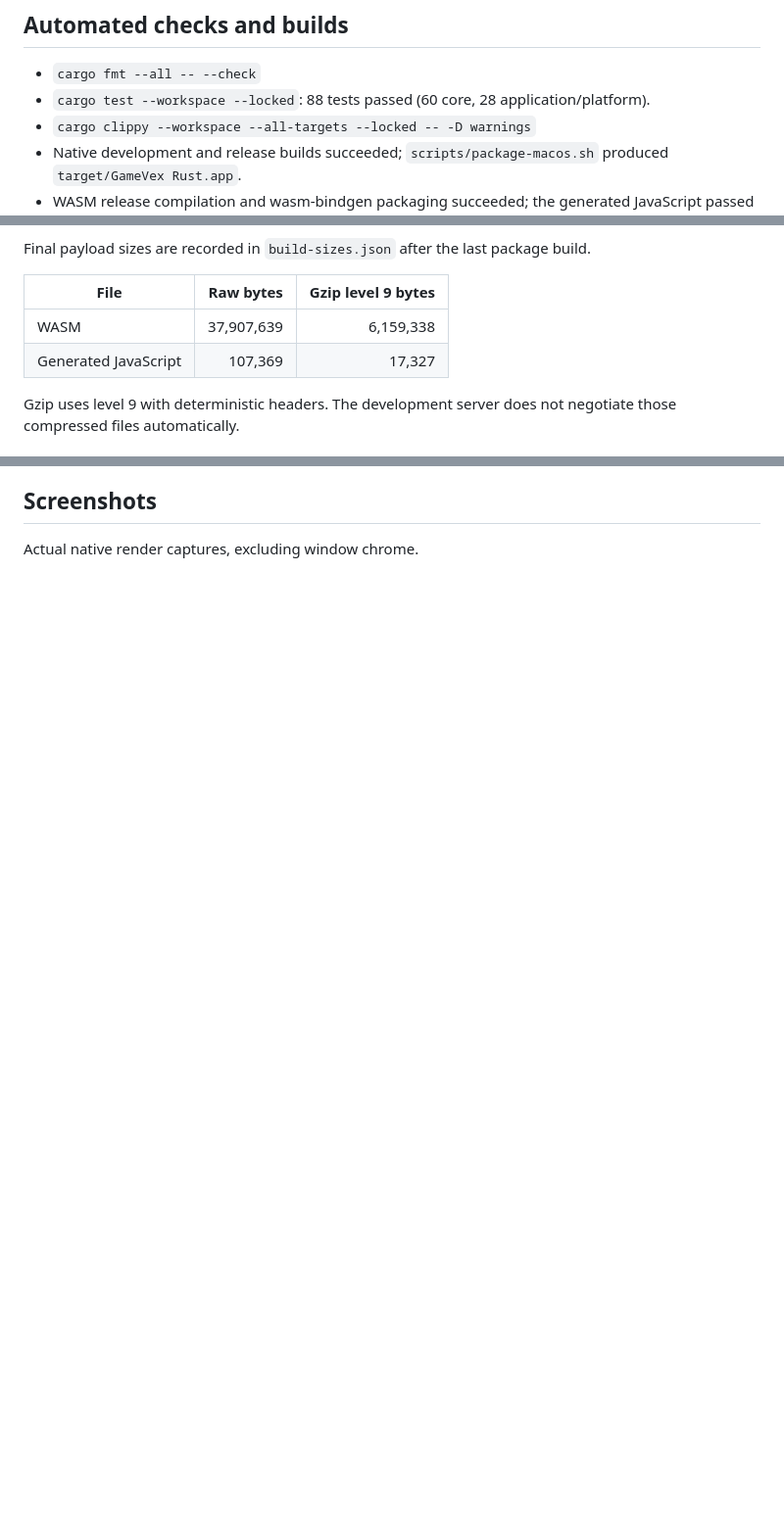
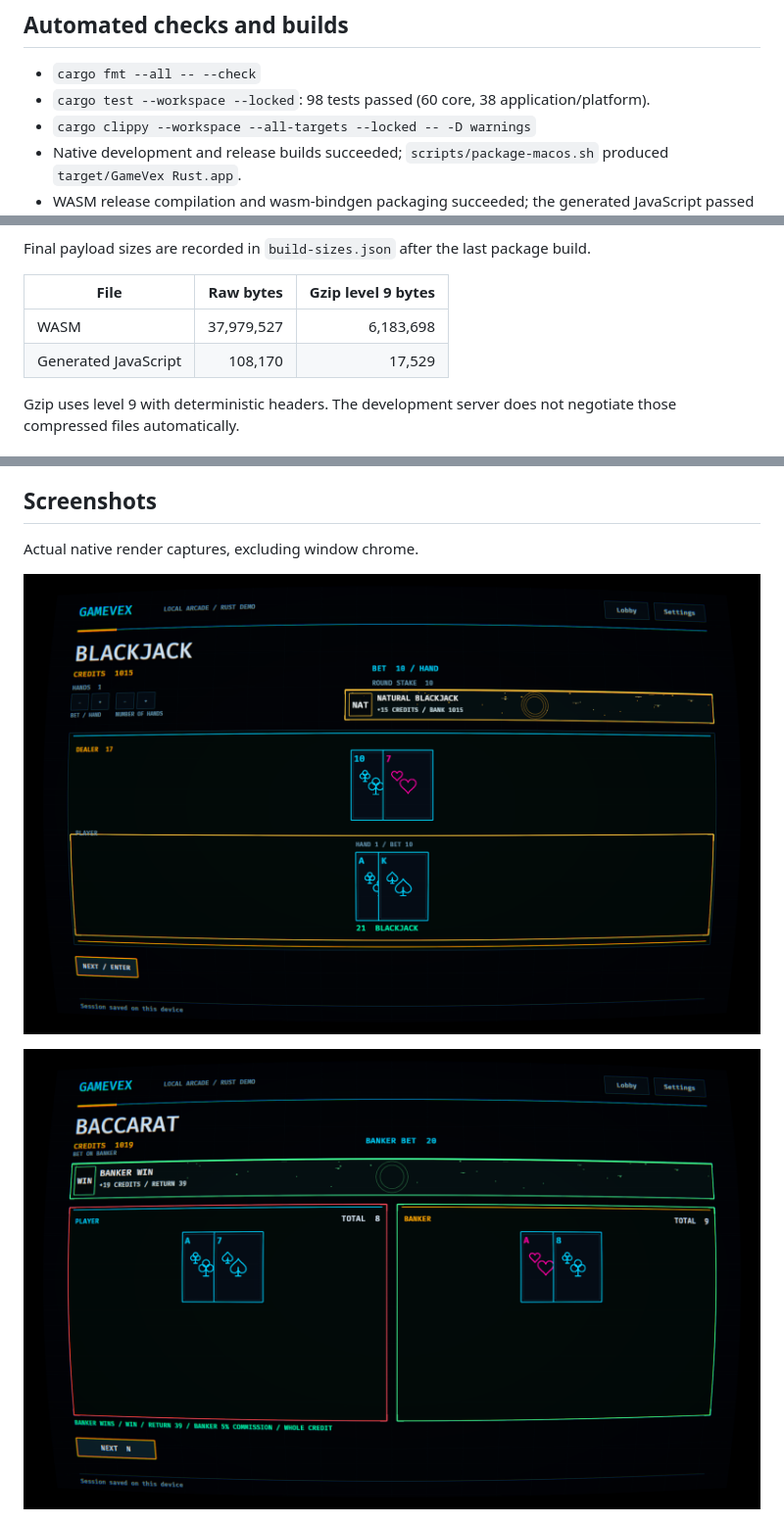
Before and after one commit to Tasty-Kiwi/gamevex-2, a Markdown page: docs/VERIFICATION.md, 3 parts joined by grey strips. Shown at 98% size. Rendered like a GitHub page; pictures changed too: docs/screenshots/baccarat-feedback.png (added), docs/screenshots/blackjack-feedback.png (added); blank space fills up the shorter version.

```diff
--- a/docs/VERIFICATION.md
+++ b/docs/VERIFICATION.md
@@ -5,7 +5,7 @@ Verified locally on 29 October 2026. Implementation and artifacts live in `gamev
 ## Automated checks and builds
 
 - `cargo fmt --all -- --check`
-- `cargo test --workspace --locked`: 88 tests passed (60 core, 28 application/platform).
+- `cargo test --workspace --locked`: 98 tests passed (60 core, 38 application/platform).
 - `cargo clippy --workspace --all-targets --locked -- -D warnings`
 - Native development and release builds succeeded; `scripts/package-macos.sh` produced `target/GameVex Rust.app`.
 - WASM release compilation and wasm-bindgen packaging succeeded; the generated JavaScript passed `node --check`.
@@ -67,8 +67,8 @@ Final payload sizes are recorded in `build-sizes.json` after the last package bu
 
 | File | Raw bytes | Gzip level 9 bytes |
 | --- | ---: | ---: |
-| WASM | 37,907,639 | 6,159,338 |
-| Generated JavaScript | 107,369 | 17,327 |
+| WASM | 37,979,527 | 6,183,698 |
+| Generated JavaScript | 108,170 | 17,529 |
 
  Gzip uses level 9 with deterministic headers. The development server does not negotiate those compressed files automatically.
 
@@ -133,6 +145,10 @@ The native Metal / Apple M4 package ran an isolated fixed-shoe natural fixture:
 ## Screenshots
 
 Actual native render captures, excluding window chrome.
+
+![Blackjack outcome effects](screenshots/blackjack-feedback.png)
+
+![Baccarat outcome effects](screenshots/baccarat-feedback.png)
 
 ![Baccarat](screenshots/baccarat.png)
 
```
Also changed, not shown: other parts of docs/VERIFICATION.md (+12 -0 lines), README.md (+6 -2 lines), 12 other files.
